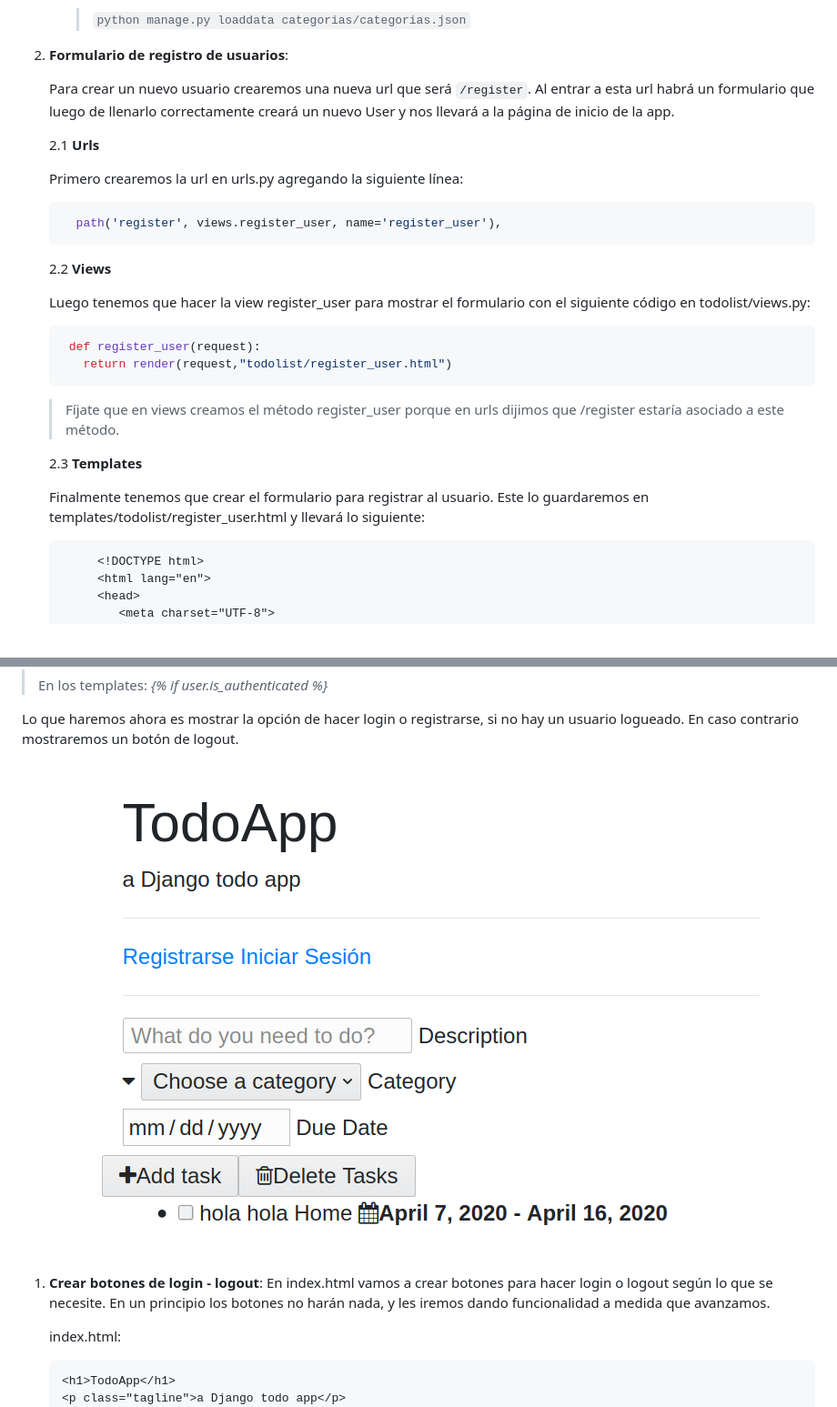
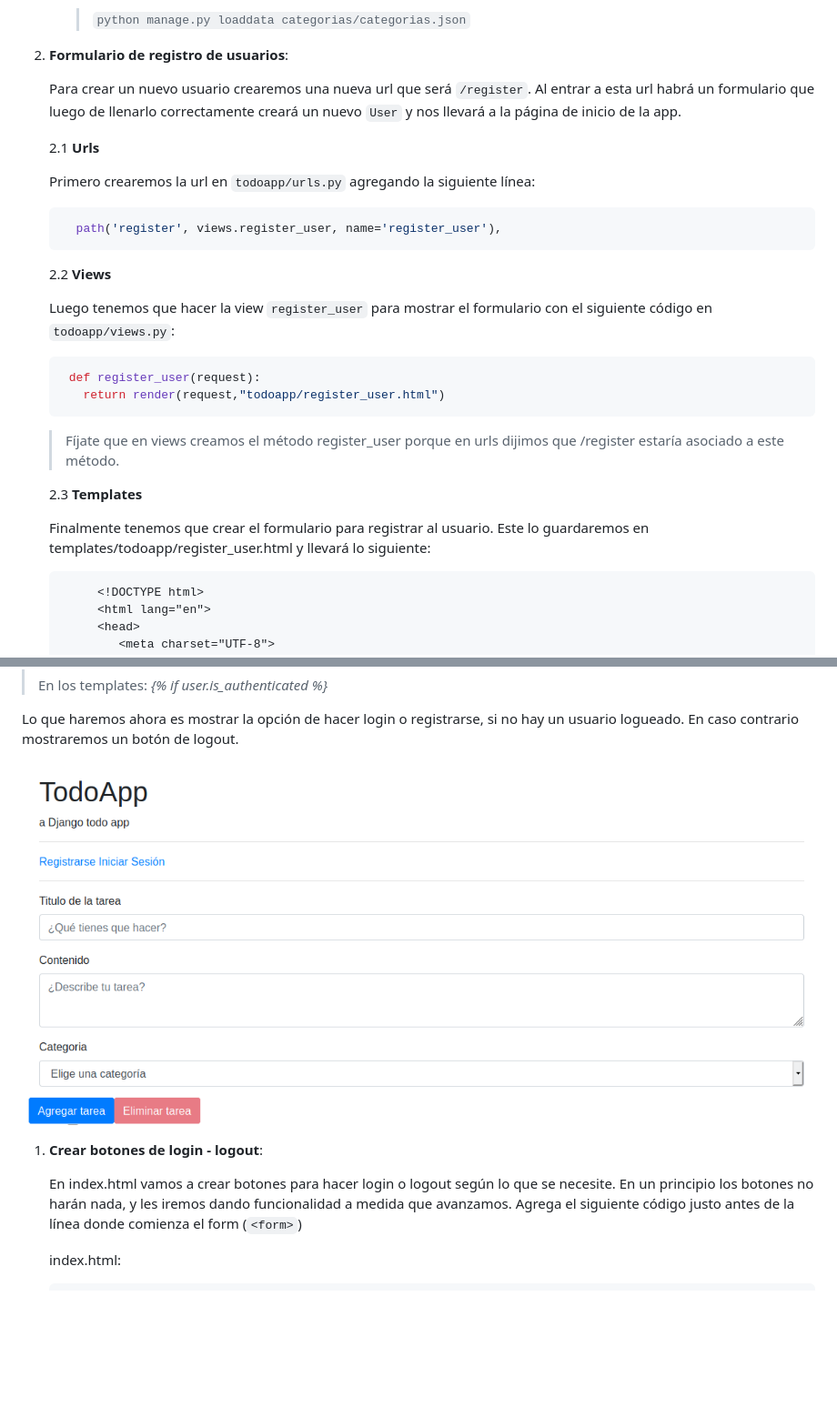
Before and after one commit to Aux-Ing-1/Auxiliar2-Usuarios, a Markdown page: README.md, 2 parts joined by grey strips. Shown: that part at 91% size. GitHub-like rendering; pictures changed too: login-register.png; blank space fills up the shorter version.

````diff
--- a/README.md
+++ b/README.md
@@ -73,11 +73,11 @@ AbstractUser es una clase que trae toda la funcionalidad de los usuarios de Djan
 2. __Formulario de registro de usuarios__:
 
     Para crear un  nuevo usuario crearemos una nueva url que será `/register`.
-    Al entrar a esta url habrá un formulario que luego de llenarlo correctamente creará un nuevo User y nos llevará a la página de inicio de la app.
+    Al entrar a esta url habrá un formulario que luego de llenarlo correctamente creará un nuevo `User` y nos llevará a la página de inicio de la app.
 
     2.1 __Urls__
 
-     Primero crearemos la url en urls.py agregando la siguiente línea:
+     Primero crearemos la url en `todoapp/urls.py` agregando la siguiente línea:
 
      ```python
        path('register', views.register_user, name='register_user'),
@@ -85,17 +85,18 @@ AbstractUser es una clase que trae toda la funcionalidad de los usuarios de Djan
 
    2.2 __Views__
 
-    Luego tenemos que hacer la view register_user para mostrar el formulario con el siguiente código en todolist/views.py:
+    Luego tenemos que hacer la view `register_user` para mostrar el formulario con el siguiente código en `todoapp/views.py`:
 
     ```python
      def register_user(request):
-       return render(request,"todolist/register_user.html")
+       return render(request,"todoapp/register_user.html")
     ```
    >Fíjate que en views creamos el método register_user porque en urls dijimos que /register estaría asociado a este método.
 
    2.3 __Templates__
 
-   Finalmente tenemos que crear el formulario para registrar al usuario. Este lo guardaremos en templates/todolist/register_user.html y llevará lo siguiente:
+   Finalmente tenemos que crear el formulario para registrar al usuario.
+   Este lo guardaremos en templates/todoapp/register_user.html y llevará lo siguiente:
    ```
         <!DOCTYPE html>
         <html lang="en">
@@ -248,13 +225,13 @@ Lo que haremos ahora es mostrar la opción de hacer login o registrarse, si no h
 ![Login-register](login-register.png)
 
 1. __Crear botones de login - logout__:
+
     En index.html vamos a crear botones para hacer login o logout según lo que se necesite. En un principio los botones no harán nada,
     y les iremos dando funcionalidad a medida que avanzamos.
+    Agrega el siguiente código justo antes de la línea donde comienza el form (`<form>`)
 
     index.html:
     ```html
-    <h1>TodoApp</h1>
-    <p class="tagline">a Django todo app</p>
     <hr>
     {% if user.is_authenticated %}
        <a href="">Cerrar sesión</a>
````
Also changed, not shown: other parts of README.md (+145 -120 lines), vista-registro.png, 8 other files.
